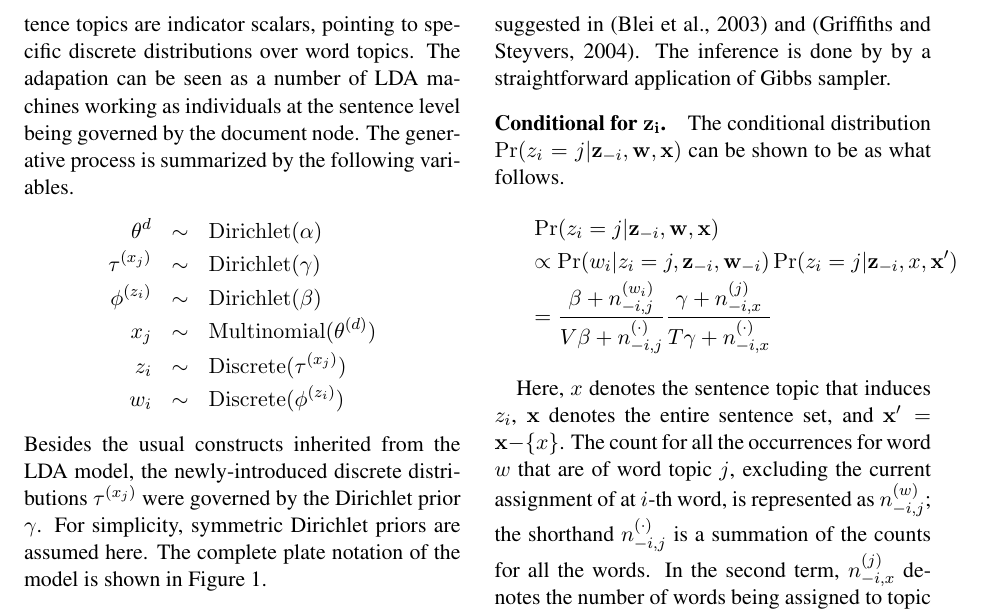
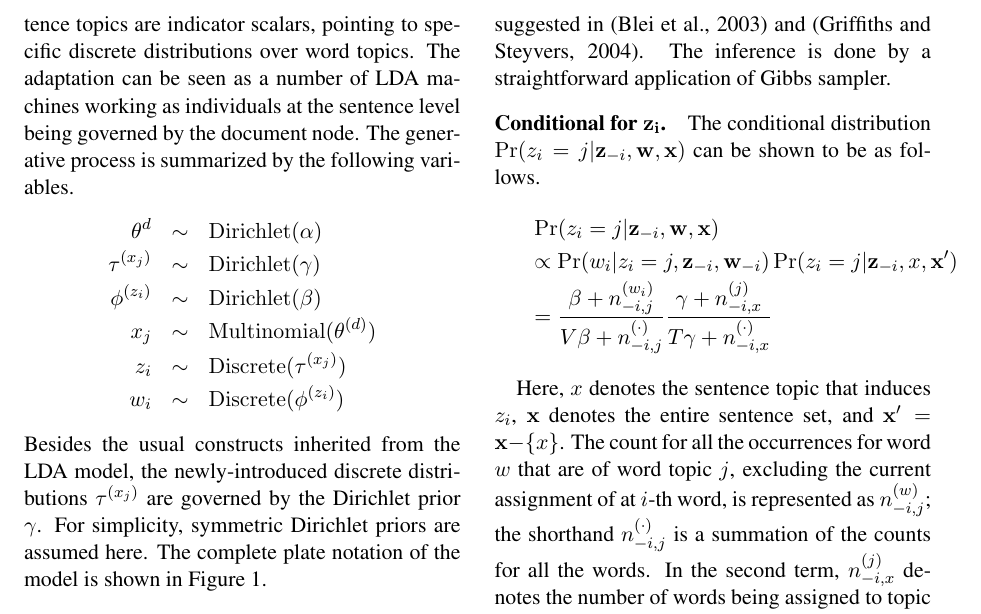
Before and after one commit to mibesr/write-up, a LaTeX paper (sentence-layered-lda/acl2010.tex, which reads sentence-layered-lda/report.tex): part of page 2 of 5, cut so that both start at the same text. Compiled offline with LaTeX, dvips and Ghostscript.

Commit message:
Finish spell check

```diff
--- a/sentence-layered-lda/report.tex
+++ b/sentence-layered-lda/report.tex
@@ -72,7 +72,7 @@ serve as additional sub-document constructs in between the document and the
 words.  In this model, documents do not explicitly generate word topics, but
 instead guide sentences toward certain topic distributions by producing a set
 of sentence topics.  The sentence topics are indicator scalars, pointing to
-specific discrete distributions over word topics.  The adapation can be seen as
+specific discrete distributions over word topics.  The adaptation can be seen as
 a number of LDA machines working as individuals at the sentence level being
 governed by the document node.  The generative process is summarized by the
 following variables.
@@ -85,7 +85,7 @@ following variables.
   w_i &\sim& \mathrm{Discrete}(\phi^{(z_i)})
 \end{eqnarray*}
 Besides the usual constructs inherited from the LDA model, the newly-introduced
-discrete distributions $\tau^{(x_j)}$ were governed by the Dirichlet prior
+discrete distributions $\tau^{(x_j)}$ are governed by the Dirichlet prior
 $\gamma$.   For simplicity, symmetric Dirichlet priors are assumed here.  The
 complete plate notation of the model is shown in
 Figure~\ref{plate-notation:sentence-layered}.
@@ -133,10 +133,10 @@ Since the joint probability $\Pr(\mathbf{z}, \mathbf{x})$ is generally
 intractable, we break it down to two conditional probability distributions and
 integrate out the priors.  The procedure largely follows the paradigm suggested
 in \cite{blei2003latent} and \cite{griffiths2004finding}.  The inference is
-done by by a straightforward application of Gibbs sampler.
+done by a straightforward application of Gibbs sampler.
 
 \paragraph{Conditional for $\mathbf{z_i}$.}  The conditional distribution $\Pr(z_i
-= j|\mathbf{z}_{-i}, \mathbf{w}, \mathbf{x})$ can be shown to be as what follows.
+= j|\mathbf{z}_{-i}, \mathbf{w}, \mathbf{x})$ can be shown to be as follows.
 \begin{eqnarray*}
   && \Pr(z_i = j|\mathbf{z}_{-i}, \mathbf{w}, \mathbf{x}) \nonumber\\
   && \propto \Pr(w_i|z_i = j, \mathbf{z}_{-i}, \mathbf{w}_{-i}) \Pr(z_i = j|\mathbf{z}_{-i}, x, \mathbf{x}') \nonumber \\
```
Also changed, not shown: sentence-layered-lda/report.tex (12 more changed lines).
